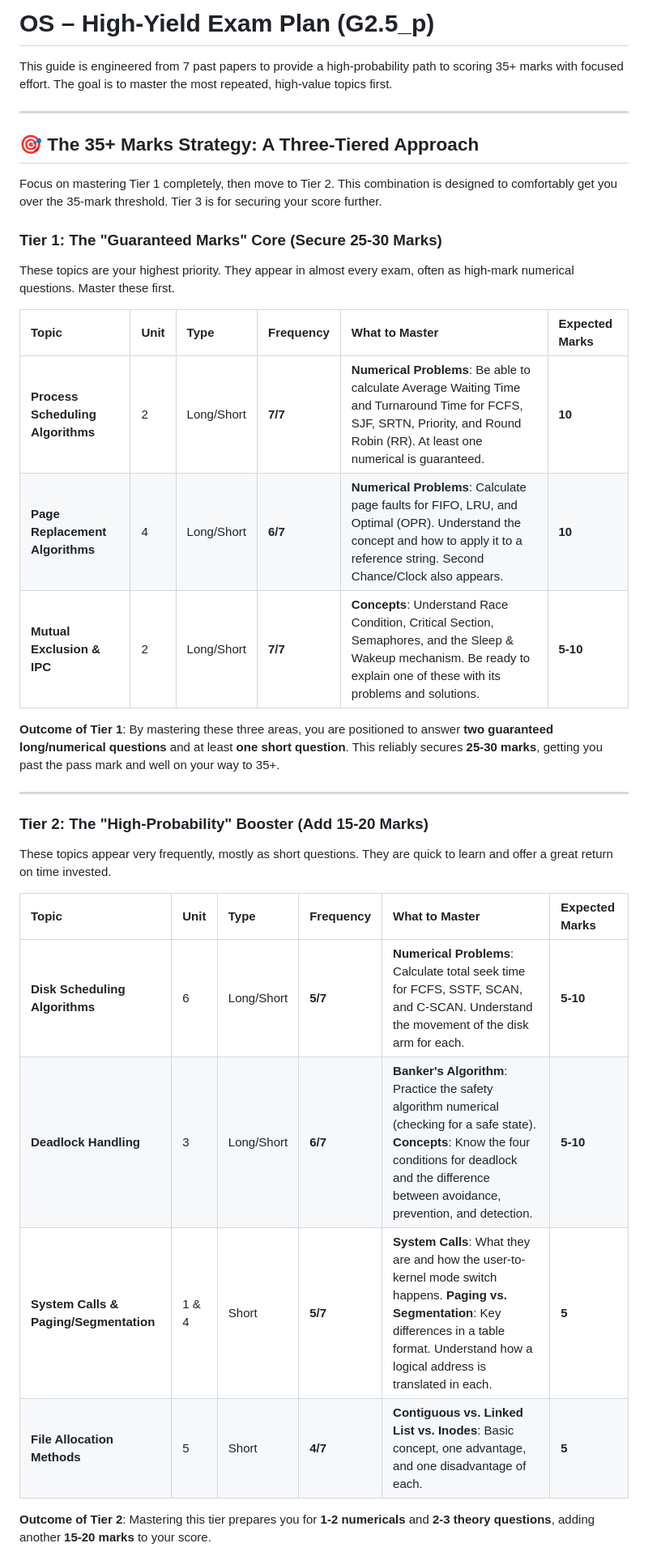
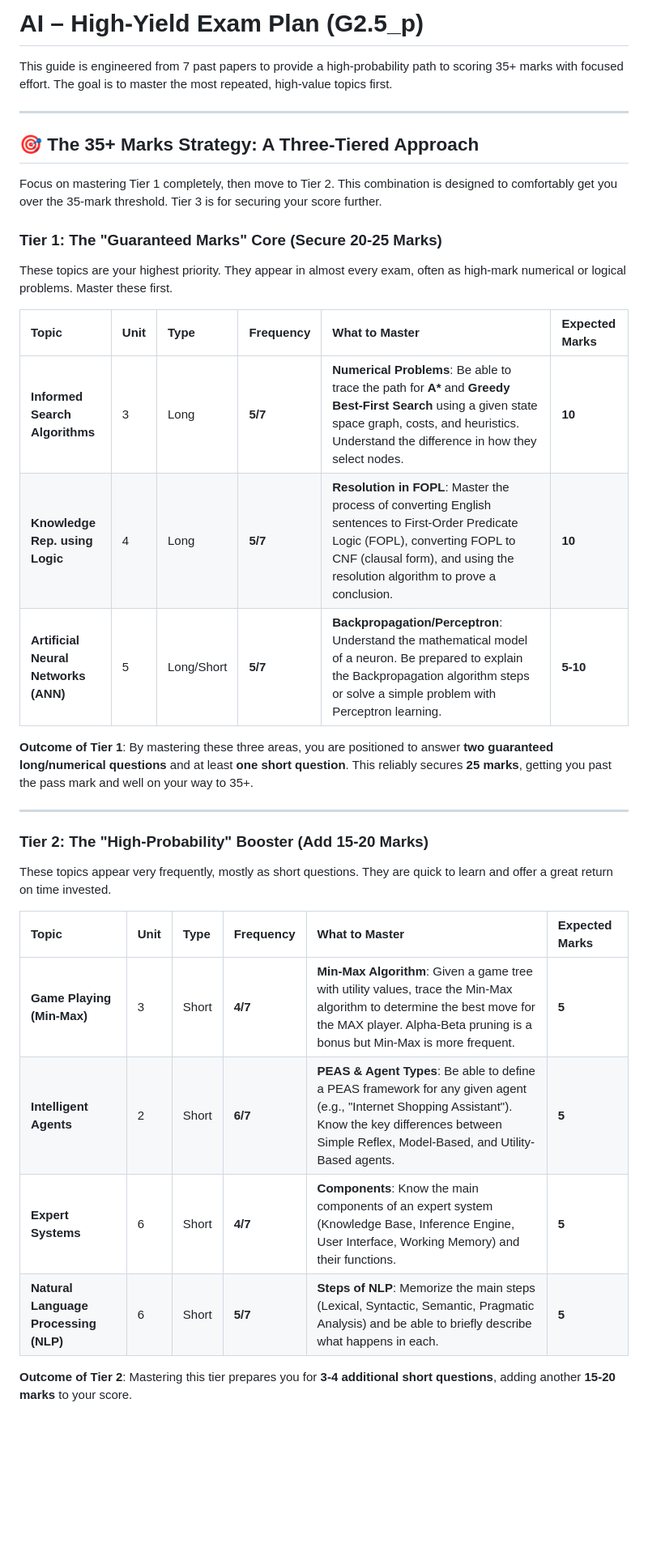
Before and after one commit to aakku106/4thSem_impQtns, a Markdown page: AI/imp_qtns/G2.5_p.md, the part around the change printed below. Shown: that part at 81% size. Rendered like a GitHub page; blank space fills up the shorter version.

```diff
--- a/AI/imp_qtns/G2.5_p.md
+++ b/AI/imp_qtns/G2.5_p.md
@@ -1,4 +1,4 @@
-# OS – High-Yield Exam Plan (G2.5_p)
+# AI – High-Yield Exam Plan (G2.5_p)
 
 This guide is engineered from 7 past papers to provide a high-probability path to scoring 35+ marks with focused effort. The goal is to master the most repeated, high-value topics first.
 
@@ -8,17 +8,17 @@ This guide is engineered from 7 past papers to provide a high-probability path t
 
 Focus on mastering Tier 1 completely, then move to Tier 2. This combination is designed to comfortably get you over the 35-mark threshold. Tier 3 is for securing your score further.
 
-### **Tier 1: The "Guaranteed Marks" Core (Secure 25-30 Marks)**
+### **Tier 1: The "Guaranteed Marks" Core (Secure 20-25 Marks)**
 
-These topics are your highest priority. They appear in almost every exam, often as high-mark numerical questions. Master these first.
+These topics are your highest priority. They appear in almost every exam, often as high-mark numerical or logical problems. Master these first.
 
-| Topic                             | Unit | Type       | Frequency | What to Master                                                                                                                                                                      | Expected Marks |
-| :-------------------------------- | :--- | :--------- | :-------- | :---------------------------------------------------------------------------------------------------------------------------------------------------------------------------------- | :------------- |
-| **Process Scheduling Algorithms** | 2    | Long/Short | **7/7**   | **Numerical Problems**: Be able to calculate Average Waiting Time and Turnaround Time for FCFS, SJF, SRTN, Priority, and Round Robin (RR). At least one numerical is guaranteed.    | **10**         |
-| **Page Replacement Algorithms**   | 4    | Long/Short | **6/7**   | **Numerical Problems**: Calculate page faults for FIFO, LRU, and Optimal (OPR). Understand the concept and how to apply it to a reference string. Second Chance/Clock also appears. | **10**         |
-| **Mutual Exclusion & IPC**        | 2    | Long/Short | **7/7**   | **Concepts**: Understand Race Condition, Critical Section, Semaphores, and the Sleep & Wakeup mechanism. Be ready to explain one of these with its problems and solutions.          | **5-10**       |
+| Topic                                | Unit | Type       | Frequency | What to Master                                                                                                                                                                                                     | Expected Marks |
+| :----------------------------------- | :--- | :--------- | :-------- | :----------------------------------------------------------------------------------------------------------------------------------------------------------------------------------------------------------------- | :------------- |
+| **Informed Search Algorithms**       | 3    | Long       | **5/7**   | **Numerical Problems**: Be able to trace the path for **A\*** and **Greedy Best-First Search** using a given state space graph, costs, and heuristics. Understand the difference in how they select nodes.         | **10**         |
+| **Knowledge Rep. using Logic**       | 4    | Long       | **5/7**   | **Resolution in FOPL**: Master the process of converting English sentences to First-Order Predicate Logic (FOPL), converting FOPL to CNF (clausal form), and using the resolution algorithm to prove a conclusion. | **10**         |
+| **Artificial Neural Networks (ANN)** | 5    | Long/Short | **5/7**   | **Backpropagation/Perceptron**: Understand the mathematical model of a neuron. Be prepared to explain the Backpropagation algorithm steps or solve a simple problem with Perceptron learning.                      | **5-10**       |
 
-**Outcome of Tier 1**: By mastering these three areas, you are positioned to answer **two guaranteed long/numerical questions** and at least **one short question**. This reliably secures **25-30 marks**, getting you past the pass mark and well on your way to 35+.
+**Outcome of Tier 1**: By mastering these three areas, you are positioned to answer **two guaranteed long/numerical questions** and at least **one short question**. This reliably secures **25 marks**, getting you past the pass mark and well on your way to 35+.
 
 ---
 
@@ -26,12 +26,12 @@ These topics are your highest priority. They appear in almost every exam, often
 
 These topics appear very frequently, mostly as short questions. They are quick to learn and offer a great return on time invested.
 
-| Topic                                  | Unit  | Type       | Frequency | What to Master                                                                                                                                                                                                    | Expected Marks |
-| :------------------------------------- | :---- | :--------- | :-------- | :---------------------------------------------------------------------------------------------------------------------------------------------------------------------------------------------------------------- | :------------- |
-| **Disk Scheduling Algorithms**         | 6     | Long/Short | **5/7**   | **Numerical Problems**: Calculate total seek time for FCFS, SSTF, SCAN, and C-SCAN. Understand the movement of the disk arm for each.                                                                             | **5-10**       |
-| **Deadlock Handling**                  | 3     | Long/Short | **6/7**   | **Banker's Algorithm**: Practice the safety algorithm numerical (checking for a safe state). **Concepts**: Know the four conditions for deadlock and the difference between avoidance, prevention, and detection. | **5-10**       |
-| **System Calls & Paging/Segmentation** | 1 & 4 | Short      | **5/7**   | **System Calls**: What they are and how the user-to-kernel mode switch happens. **Paging vs. Segmentation**: Key differences in a table format. Understand how a logical address is translated in each.           | **5**          |
-| **File Allocation Methods**            | 5     | Short      | **4/7**   | **Contiguous vs. Linked List vs. Inodes**: Basic concept, one advantage, and one disadvantage of each.                                                                                                            | **5**          |
+| Topic                                 | Unit | Type  | Frequency | What to Master                                                                                                                                                                                               | Expected Marks |
+| :------------------------------------ | :--- | :---- | :-------- | :----------------------------------------------------------------------------------------------------------------------------------------------------------------------------------------------------------- | :------------- |
+| **Game Playing (Min-Max)**            | 3    | Short | **4/7**   | **Min-Max Algorithm**: Given a game tree with utility values, trace the Min-Max algorithm to determine the best move for the MAX player. Alpha-Beta pruning is a bonus but Min-Max is more frequent.         | **5**          |
+| **Intelligent Agents**                | 2    | Short | **6/7**   | **PEAS & Agent Types**: Be able to define a PEAS framework for any given agent (e.g., "Internet Shopping Assistant"). Know the key differences between Simple Reflex, Model-Based, and Utility-Based agents. | **5**          |
+| **Expert Systems**                    | 6    | Short | **4/7**   | **Components**: Know the main components of an expert system (Knowledge Base, Inference Engine, User Interface, Working Memory) and their functions.                                                         | **5**          |
+| **Natural Language Processing (NLP)** | 6    | Short | **5/7**   | **Steps of NLP**: Memorize the main steps (Lexical, Syntactic, Semantic, Pragmatic Analysis) and be able to briefly describe what happens in each.                                                           | **5**          |
 
-**Outcome of Tier 2**: Mastering this tier prepares you for **1-2 numericals** and **2-3 theory questions**, adding another **15-20 marks** to your score.
+**Outcome of Tier 2**: Mastering this tier prepares you for **3-4 additional short questions**, adding another **15-20 marks** to your score.
 
```
Also changed, not shown: other parts of AI/imp_qtns/G2.5_p.md (+14 -14 lines), AI/imp_qtns/G5.md (deleted, +0 -98 lines).
